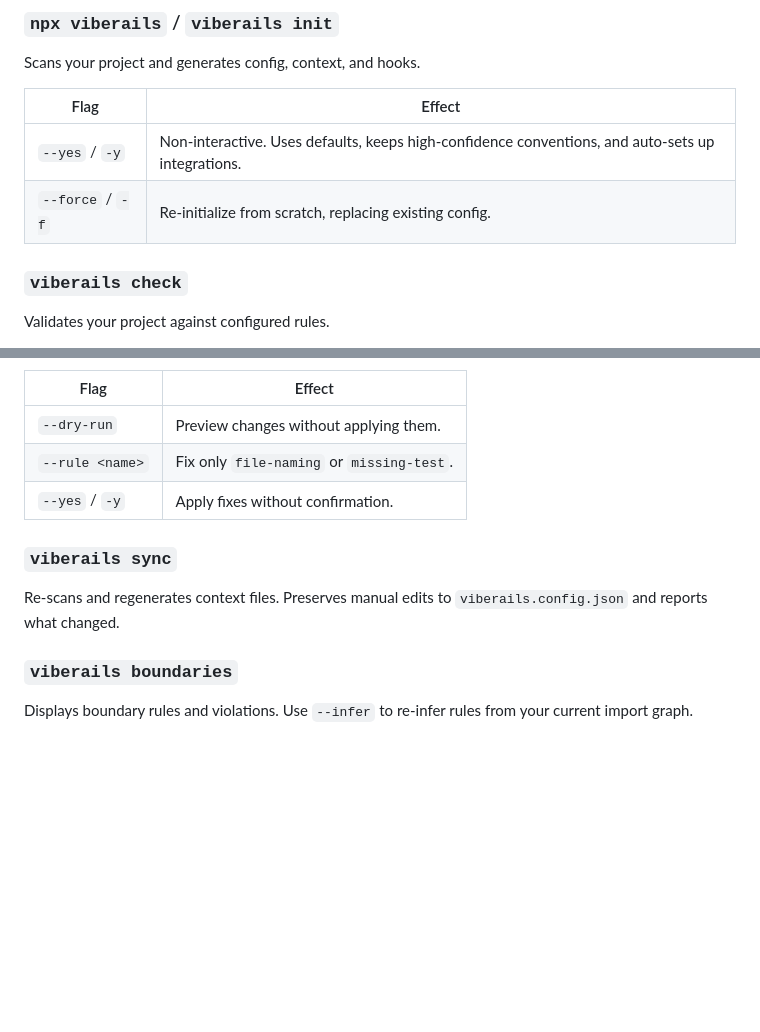
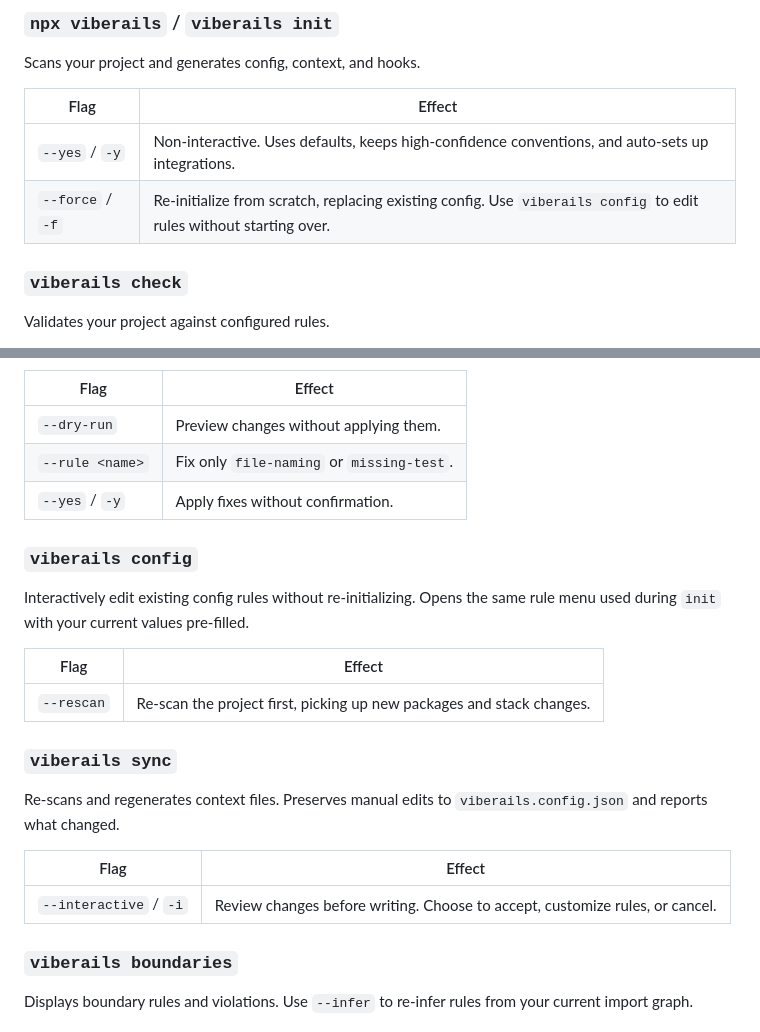
Before and after one commit to Ceveos/viberails, a Markdown page: README.md, 2 parts joined by grey strips. Rendered like a GitHub page; blank space fills up the shorter version.

Commit message:
docs: add config command and sync --interactive to README
Co-Authored-By: Claude Opus 4.6 <noreply@anthropic.com>

```diff
--- a/README.md
+++ b/README.md
@@ -50,7 +50,7 @@ Scans your project and generates config, context, and hooks.
 | Flag | Effect |
 |------|--------|
 | `--yes` / `-y` | Non-interactive. Uses defaults, keeps high-confidence conventions, and auto-sets up integrations. |
-| `--force` / `-f` | Re-initialize from scratch, replacing existing config. |
+| `--force` / `-f` | Re-initialize from scratch, replacing existing config. Use `viberails config` to edit rules without starting over. |
 
 ### `viberails check`
 
@@ -76,9 +76,21 @@ Auto-fixes naming violations and generates missing test stubs.
 | `--rule <name>` | Fix only `file-naming` or `missing-test`. |
 | `--yes` / `-y` | Apply fixes without confirmation. |
 
+### `viberails config`
+
+Interactively edit existing config rules without re-initializing. Opens the same rule menu used during `init` with your current values pre-filled.
+
+| Flag | Effect |
+|------|--------|
+| `--rescan` | Re-scan the project first, picking up new packages and stack changes. |
+
 ### `viberails sync`
 
 Re-scans and regenerates context files. Preserves manual edits to `viberails.config.json` and reports what changed.
+
+| Flag | Effect |
+|------|--------|
+| `--interactive` / `-i` | Review changes before writing. Choose to accept, customize rules, or cancel. |
 
 ### `viberails boundaries`
 
```
